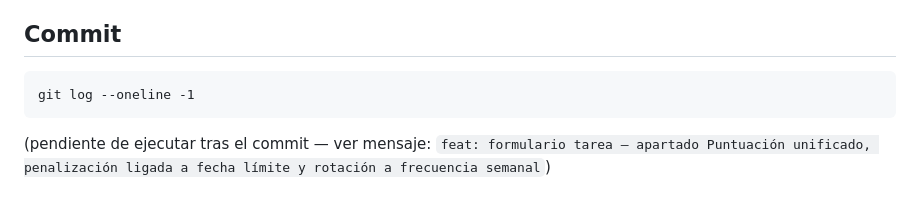
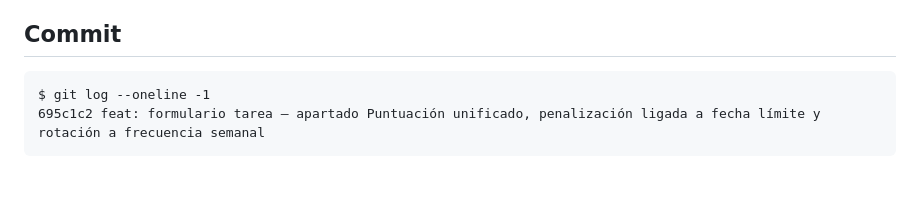
Before and after one commit to LibertoBaltasar/task-hub, a Markdown page: docs/ajustes-formulario-puntuacion-penalizacion-2026-09-17.md, the part around the change. GitHub-like rendering.

Commit message:
docs: completar hash de commit en informe de ajustes formulario puntuación
Co-Authored-By: Claude Sonnet 5 <noreply@anthropic.com>

````diff
--- a/docs/ajustes-formulario-puntuacion-penalizacion-2026-09-17.md
+++ b/docs/ajustes-formulario-puntuacion-penalizacion-2026-09-17.md
@@ -91,6 +91,6 @@ Incluye la suite nueva `org.taskhub.ui.screens.TaskFormSaveInvariantsTest: 6 tes
 ## Commit
 
 ```
-git log --oneline -1
+$ git log --oneline -1
+695c1c2 feat: formulario tarea — apartado Puntuación unificado, penalización ligada a fecha límite y rotación a frecuencia semanal
 ```
-(pendiente de ejecutar tras el commit — ver mensaje: `feat: formulario tarea — apartado Puntuación unificado, penalización ligada a fecha límite y rotación a frecuencia semanal`)
````
